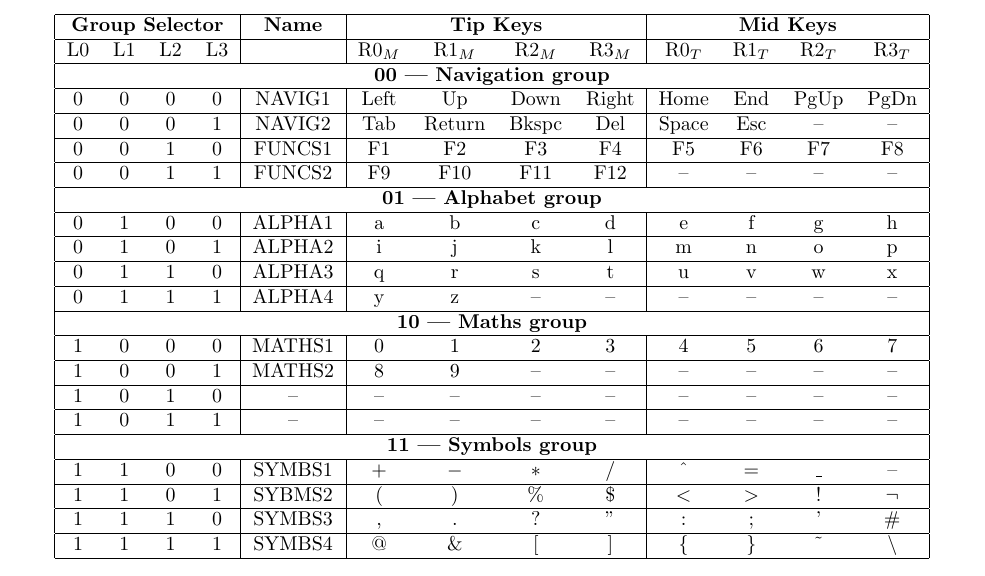
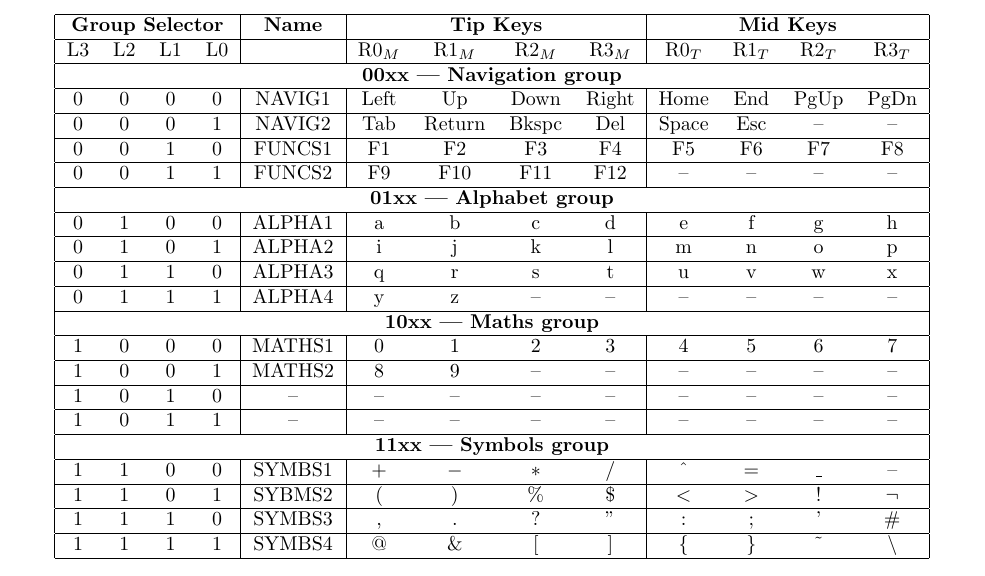
Before and after one commit to cbosoft/project_accordian, a LaTeX document (desdoc.tex): part of page 2 of 2, cut so that both start at the same text. Compiled offline with pdfLaTeX.

Commit message:
Corrected keytable

```diff
--- a/desdoc.tex
+++ b/desdoc.tex
@@ -37,23 +37,23 @@ Fingers are referred to by a simply notation: L for left-hand, R for right-hand.
 	\begin{tabular}{|cccc|c|cccc|cccc|}
 		\hline
 		\multicolumn{4}{|c|}{\textbf{Group Selector}} & \textbf{Name} & \multicolumn{4}{|c|}{\textbf{Tip Keys}} & \multicolumn{4}{|c|}{\textbf{Mid Keys}} \\ \hline
-		L0 & L1 & L2 & L3 &  & R0$_M$ & R1$_M$ & R2$_M$ & R3$_M$ & R0$_T$ & R1$_T$ & R2$_T$ & R3$_T$ \\ \hline
-		\multicolumn{13}{|c|}{\textbf{00 --- Navigation group}}\\ \hline
+		L3 & L2 & L1 & L0 &  & R0$_M$ & R1$_M$ & R2$_M$ & R3$_M$ & R0$_T$ & R1$_T$ & R2$_T$ & R3$_T$ \\ \hline
+		\multicolumn{13}{|c|}{\textbf{00xx --- Navigation group}}\\ \hline
 		0 & 0 & 0 & 0 & NAVIG1 & Left & Up & Down & Right & Home & End & PgUp & PgDn \\ \hline
 		0 & 0 & 0 & 1 & NAVIG2 & Tab & Return & Bkspc & Del & Space & Esc & -- & -- \\ \hline
 		0 & 0 & 1 & 0 & FUNCS1 & F1 & F2 & F3 & F4 & F5 & F6 & F7 & F8 \\ \hline
 		0 & 0 & 1 & 1 & FUNCS2 & F9 & F10 & F11 & F12 & -- & -- & -- & -- \\ \hline
-		\multicolumn{13}{|c|}{\textbf{01 --- Alphabet group}}\\ \hline
+		\multicolumn{13}{|c|}{\textbf{01xx --- Alphabet group}}\\ \hline
 		0 & 1 & 0 & 0 & ALPHA1 & a & b & c & d & e & f & g & h \\ \hline
 		0 & 1 & 0 & 1 & ALPHA2 & i & j & k & l & m & n & o & p \\ \hline
 		0 & 1 & 1 & 0 & ALPHA3 & q & r & s & t & u & v & w & x \\ \hline
 		0 & 1 & 1 & 1 & ALPHA4 & y & z & -- & -- & -- & -- & -- & -- \\ \hline
-		\multicolumn{13}{|c|}{\textbf{10 --- Maths group}}\\ \hline
+		\multicolumn{13}{|c|}{\textbf{10xx --- Maths group}}\\ \hline
 		1 & 0 & 0 & 0 & MATHS1 & 0 & 1 & 2 & 3 & 4 & 5 & 6 & 7 \\ \hline
 		1 & 0 & 0 & 1 & MATHS2 & 8 & 9 & -- & -- & -- & -- & -- & -- \\ \hline
 		1 & 0 & 1 & 0 & --     & -- & -- & -- & -- & -- & -- & -- & -- \\ \hline
 		1 & 0 & 1 & 1 & --     & -- & -- & -- & -- & -- & -- & -- & -- \\ \hline
-		\multicolumn{13}{|c|}{\textbf{11 --- Symbols group}}\\ \hline
+		\multicolumn{13}{|c|}{\textbf{11xx --- Symbols group}}\\ \hline
 		1 & 1 & 0 & 0 & SYMBS1 & $+$ & $-$ & $*$ & $/$ & \textasciicircum & $=$ & \_ & -- \\ \hline
 		1 & 1 & 0 & 1 & SYBMS2 & $($ & $)$ & \% & \$ & $<$ & $>$ & ! & $\neg$ \\ \hline
 		1 & 1 & 1 & 0 & SYMBS3 & , & . & ? & " & : & ; & ' & \# \\ \hline
```
